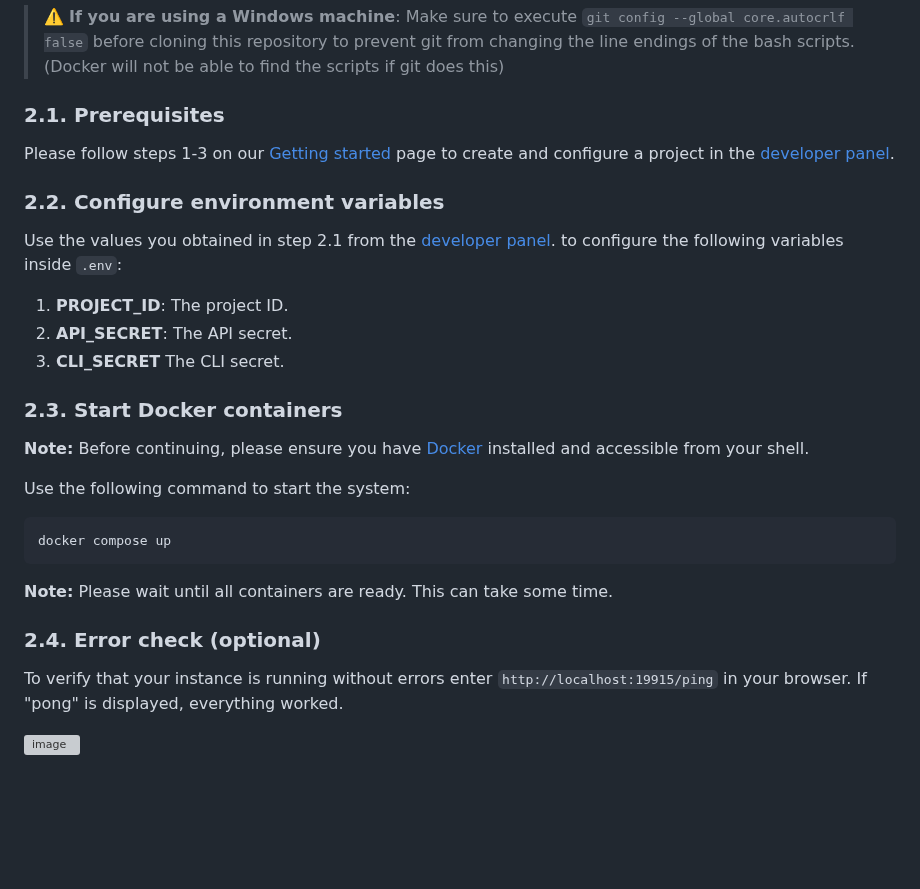
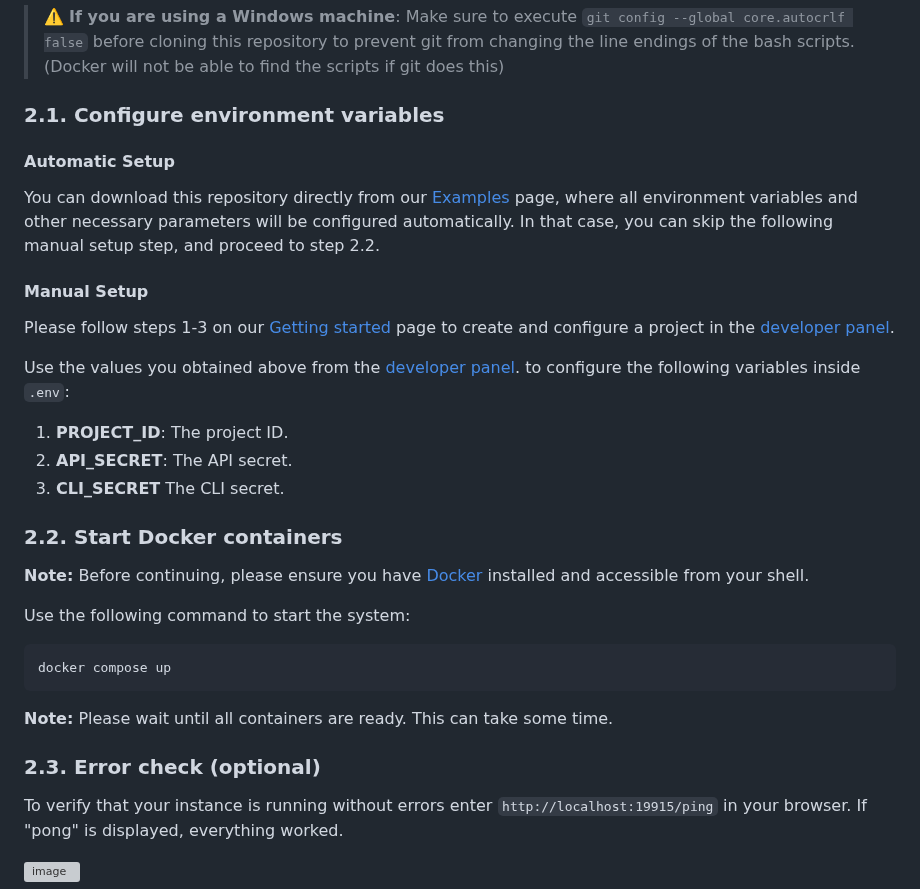
Before and after one commit to corbado/example-passkeys-php-symfony, a Markdown page: README.md, the part around the change. Rendered like a GitHub page; blank space fills up the shorter version; grey boxes are pictures that could not be loaded.

````diff
--- a/README.md
+++ b/README.md
@@ -21,18 +21,22 @@ This is a sample implementation of frontend and backend where the Corbado web co
 
 > :warning: **If you are using a Windows machine**: Make sure to execute `git config --global core.autocrlf false` before cloning this repository to prevent git from changing the line endings of the bash scripts. (Docker will not be able to find the scripts if git does this)
 
-### 2.1. Prerequisites
+### 2.1. Configure environment variables
+
+#### Automatic Setup
+
+You can download this repository directly from our [Examples](https://docs.corbado.com/overview/examples) page, where all environment variables and other necessary parameters will be configured automatically. In that case, you can skip the following manual setup step, and proceed to step 2.2.
+
+#### Manual Setup
 
 Please follow steps 1-3 on our [Getting started](https://docs.corbado.com/overview/getting-started) page to create and configure a project in the [developer panel](https://app.corbado.com).
 
-### 2.2. Configure environment variables
-
-Use the values you obtained in step 2.1 from the [developer panel](https://app.corbado.com/app/settings/credentials). to configure the following variables inside `.env`:
+Use the values you obtained above from the [developer panel](https://app.corbado.com/app/settings/credentials). to configure the following variables inside `.env`:
 1. **PROJECT_ID**: The project ID.
 2. **API_SECRET**: The API secret.
 3. **CLI_SECRET** The CLI secret.
 
-### 2.3. Start Docker containers
+### 2.2. Start Docker containers
 
 **Note:** Before continuing, please ensure you have [Docker](https://www.docker.com/products/docker-desktop/) installed and accessible from your shell.
 
@@ -42,7 +46,7 @@ docker compose up
 ```
 **Note:** Please wait until all containers are ready. This can take some time.
 
-### 2.4. Error check (optional)
+### 2.3. Error check (optional)
 
 To verify that your instance is running without errors enter `http://localhost:19915/ping` in your browser. If "pong" is displayed, everything worked.
 
````
